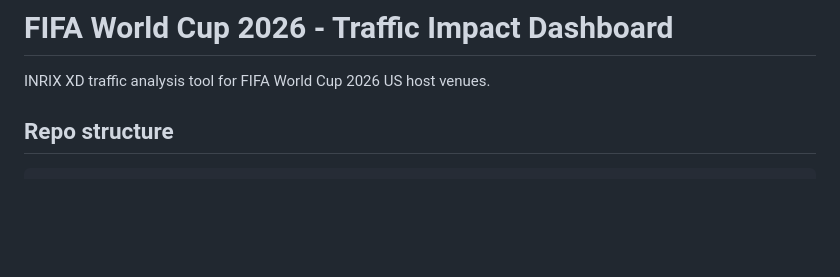
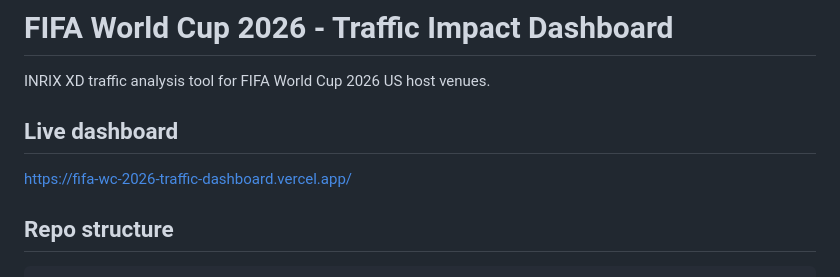
Before and after one commit to Radha7-alt/FIFA-WC2026-traffic-dashboard, a Markdown page: README.md, the part around the change. GitHub-like rendering; blank space fills up the shorter version.

Commit message:
Add live dashboard link to README
Added a link to the live dashboard for easy access.

```diff
--- a/README.md
+++ b/README.md
@@ -1,6 +1,10 @@
 # FIFA World Cup 2026 - Traffic Impact Dashboard
 
 INRIX XD traffic analysis tool for FIFA World Cup 2026 US host venues.
+
+## Live dashboard
+
+https://fifa-wc-2026-traffic-dashboard.vercel.app/
 
 ## Repo structure
 
```
